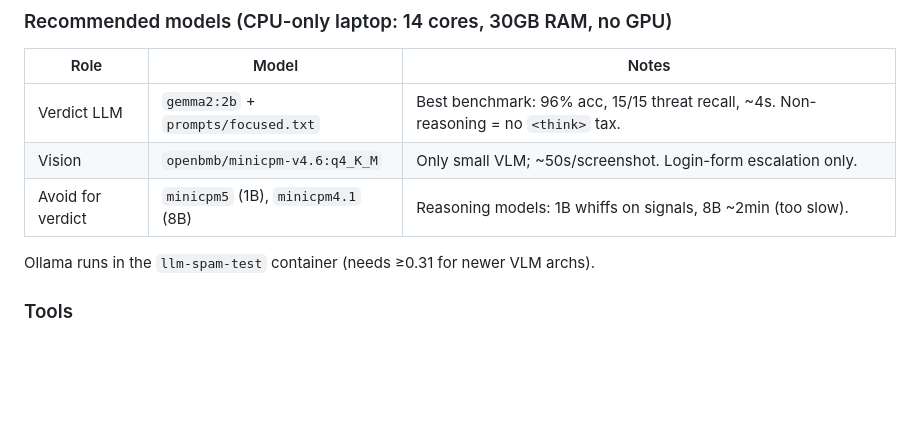
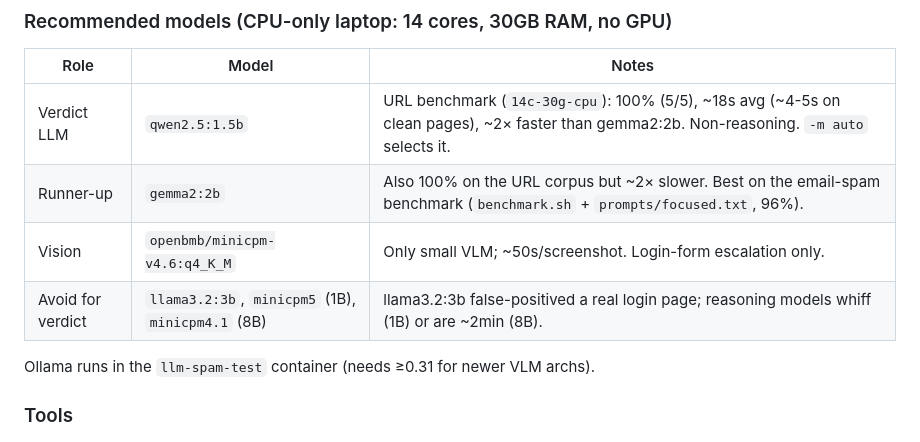
Before and after one commit to HoldenMorris/llm-local, a Markdown page: CLAUDE.md, the part around the change. Rendered like a GitHub page; blank space fills up the shorter version.

Commit message:
docs: qwen2.5:1.5b is the recommended verdict model
URL benchmark on 14c-30g-cpu: qwen2.5:1.5b ties gemma2:2b at 100% (5/5) but runs
~2x faster (~18s avg), so it's the new verdict pick; gemma2:2b becomes runner-up.
llama3.2:3b added to the avoid list (false-positived a real login page).

Co-Authored-By: Claude Opus 4.8 <noreply@anthropic.com>

```diff
--- a/CLAUDE.md
+++ b/CLAUDE.md
@@ -30,9 +30,10 @@ Not lazy about: input validation, error handling, security, accessibility.
 
 | Role | Model | Notes |
 |------|-------|-------|
-| Verdict LLM | `gemma2:2b` + `prompts/focused.txt` | Best benchmark: 96% acc, 15/15 threat recall, ~4s. Non-reasoning = no `<think>` tax. |
+| Verdict LLM | `qwen2.5:1.5b` | URL benchmark (`14c-30g-cpu`): 100% (5/5), ~18s avg (~4-5s on clean pages), ~2× faster than gemma2:2b. Non-reasoning. `-m auto` selects it. |
+| Runner-up | `gemma2:2b` | Also 100% on the URL corpus but ~2× slower. Best on the email-spam benchmark (`benchmark.sh` + `prompts/focused.txt`, 96%). |
 | Vision | `openbmb/minicpm-v4.6:q4_K_M` | Only small VLM; ~50s/screenshot. Login-form escalation only. |
-| Avoid for verdict | `minicpm5` (1B), `minicpm4.1` (8B) | Reasoning models: 1B whiffs on signals, 8B ~2min (too slow). |
+| Avoid for verdict | `llama3.2:3b`, `minicpm5` (1B), `minicpm4.1` (8B) | llama3.2:3b false-positived a real login page; reasoning models whiff (1B) or are ~2min (8B). |
 
 Ollama runs in the `llm-spam-test` container (needs ≥0.31 for newer VLM archs).
 
```
